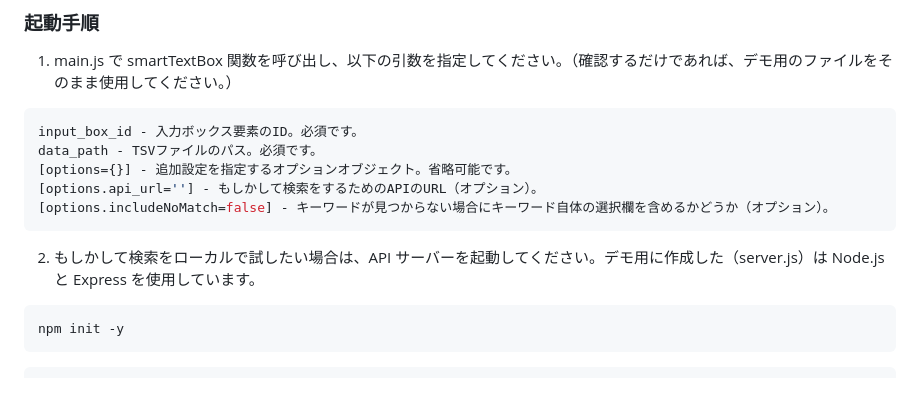
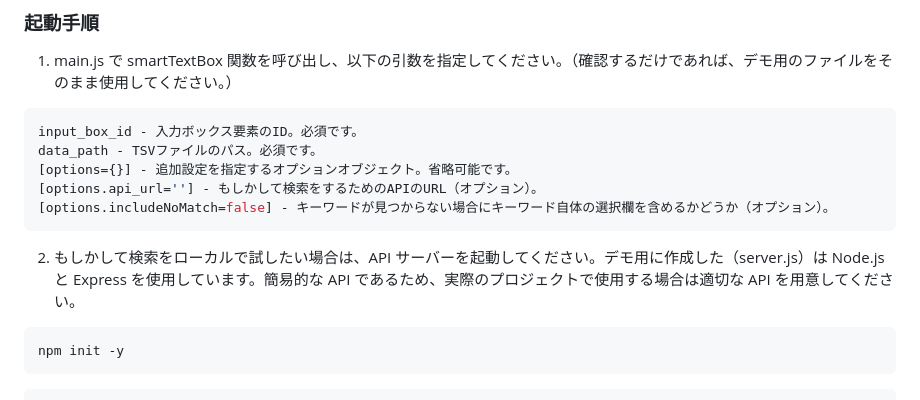
Before and after one commit to gstein314/keyword_suggest_demo, a Markdown page: README.md, the part around the change. Rendered like a GitHub page.

````diff
--- a/README.md
+++ b/README.md
@@ -14,7 +14,7 @@ data_path - TSVファイルのパス。必須です。
 [options.includeNoMatch=false] - キーワードが見つからない場合にキーワード自体の選択欄を含めるかどうか（オプション）。
 ```
 
-2. もしかして検索をローカルで試したい場合は、API サーバーを起動してください。デモ用に作成した（server.js）は Node.js と Express を使用しています。
+2. もしかして検索をローカルで試したい場合は、API サーバーを起動してください。デモ用に作成した（server.js）は Node.js と Express を使用しています。簡易的な API であるため、実際のプロジェクトで使用する場合は適切な API を用意してください。
 
 ```sh
 npm init -y
````
